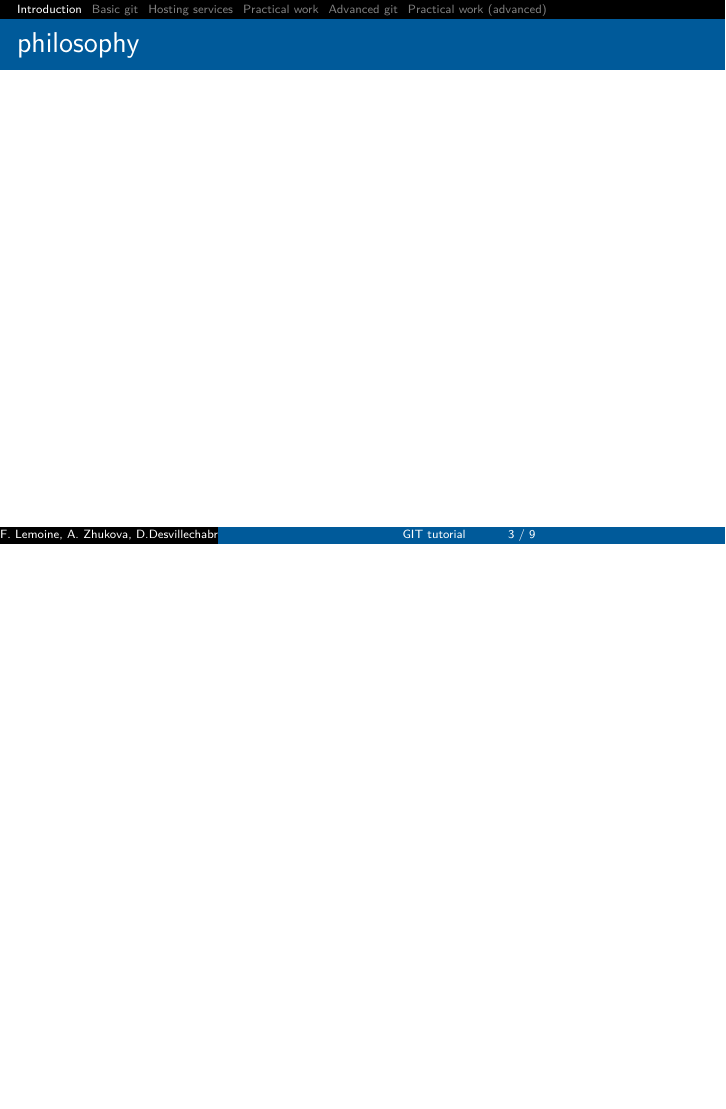
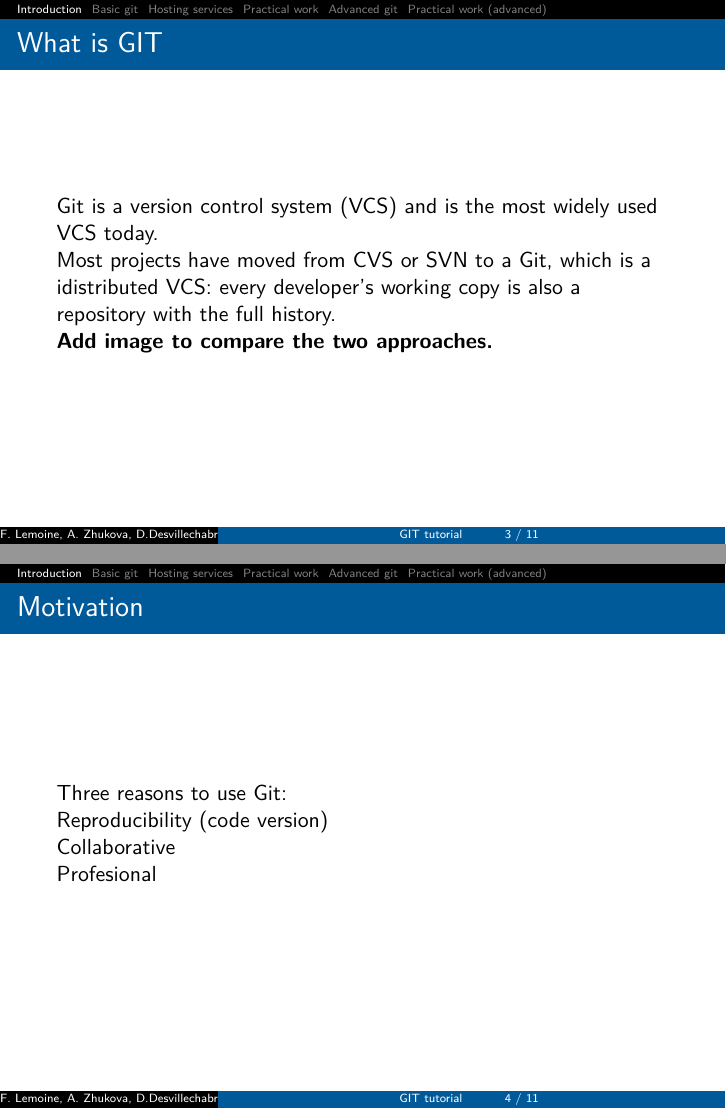
Before and after one commit to C3BI-pasteur-fr/tutorials, LaTeX slides (git/slides.tex, which reads git/introduction.tex): page 3 of 9 before the commit and pages 3 and 4 of 11 after it, the two joined at a grey line, the shorter picture padded with empty space. Compiled offline with pdfLaTeX.

Commit message:
add draft of introduction

```diff
--- a/git/introduction.tex
+++ b/git/introduction.tex
@@ -3,8 +3,39 @@
 %% Useful for software development
 %% Differences with svn?
 
+
+% ----------------------------------- slide
 \begin{frame}
-\frametitle{philosophy}
+\frametitle{What is GIT}
+
+Git is a version control system (VCS) and is the most widely used VCS today.
+%It can be used from a command line interface but is also integrated in many IDEs
+%(Integrated Development Environments).
+
+Most projects have moved from CVS or SVN to a Git, which is a idistributed VCS:
+every developer's working copy is also a repository with the full history.
+
+\textbf{Add image to compare the two approaches.}
+
+\end{frame}
 
 
+% ----------------------------------- slide
+\begin{frame}
+\frametitle{Motivation}
+Three reasons to use Git:\\
+    Reproducibility (code version)\\
+    Collaborative\\
+    Profesional \\
 \end{frame}
+
+
+\begin{frame}
+\frametitle{Why}
+There are other tools so why Git ?\\
+
+Performance: faster than most of the concurrent \\
+Security: hashing algorithm checks integrity of the code against accidental and
+malicious change\\
+Flexible: support for various kinds of nonlinear development \textbf{branching}\\
+\end{frame}
```
